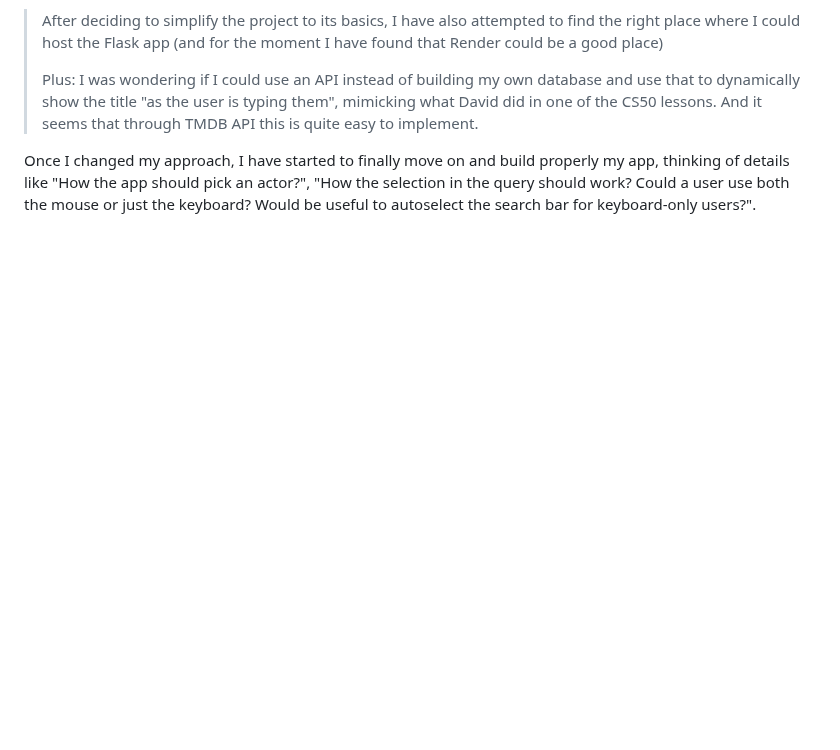
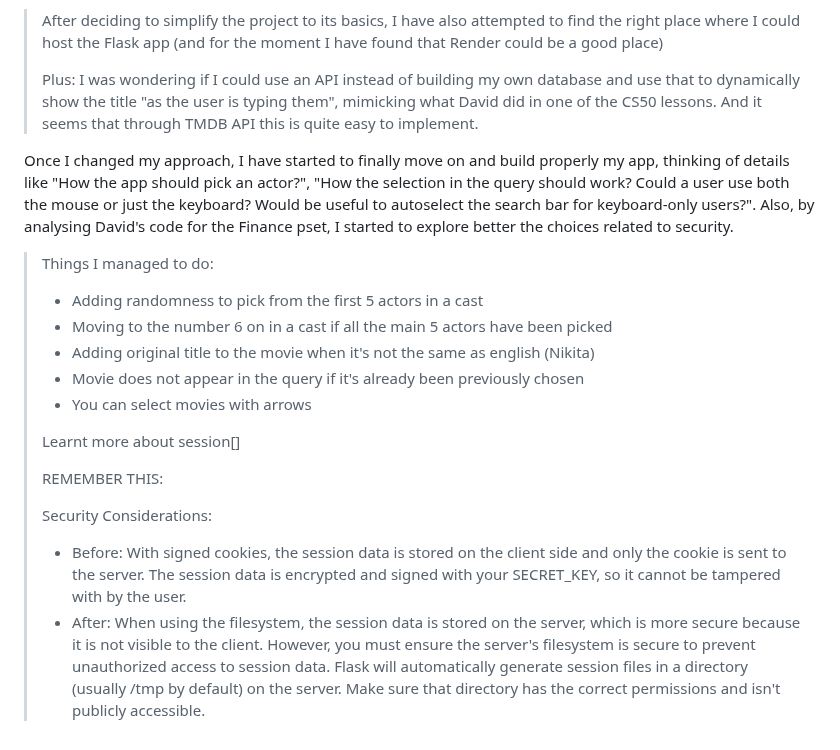
Before and after one commit to RaimondoSoleglio/RaimondoSoleglio, a Markdown page: README.md, the part around the change. Rendered like a GitHub page; blank space fills up the shorter version.

Commit message:
Sat, Feb 1, 2025, 3:02 PM +00:00

```diff
--- a/README.md
+++ b/README.md
@@ -113,4 +113,21 @@ Days later, I finally decide to test the API approach and, at the same time, I a
 >
 >Plus: I was wondering if I could use an API instead of building my own database and use that to dynamically show the title "as the user is typing them", mimicking what David did in one of the CS50 lessons. And it seems that through TMDB API this is quite easy to implement.
 
-Once I changed my approach, I have started to finally move on and build properly my app, thinking of details like "How the app should pick an actor?", "How the selection in the query should work? Could a user use both the mouse or just the keyboard? Would be useful to autoselect the search bar for keyboard-only users?".
+Once I changed my approach, I have started to finally move on and build properly my app, thinking of details like "How the app should pick an actor?", "How the selection in the query should work? Could a user use both the mouse or just the keyboard? Would be useful to autoselect the search bar for keyboard-only users?". Also, by analysing David's code for the Finance pset, I started to explore better the choices related to security.
+
+> Things I managed to do:
+>
+>   - Adding randomness to pick from the first 5 actors in a cast
+>   - Moving to the number 6 on in a cast if all the main 5 actors have been picked
+>   - Adding original title to the movie when it's not the same as english (Nikita)
+>   - Movie does not appear in the query if it's already been previously chosen
+>   - You can select movies with arrows
+>
+> Learnt more about session[]
+>
+>REMEMBER THIS:
+>
+> Security Considerations:
+>
+>    - Before: With signed cookies, the session data is stored on the client side and only the cookie is sent to the server. The session data is encrypted and signed with your SECRET_KEY, so it cannot be tampered with by the user.
+>    - After: When using the filesystem, the session data is stored on the server, which is more secure because it is not visible to the client. However, you must ensure the server's filesystem is secure to prevent unauthorized access to session data. Flask will automatically generate session files in a directory (usually /tmp by default) on the server. Make sure that directory has the correct permissions and isn't publicly accessible.
```
